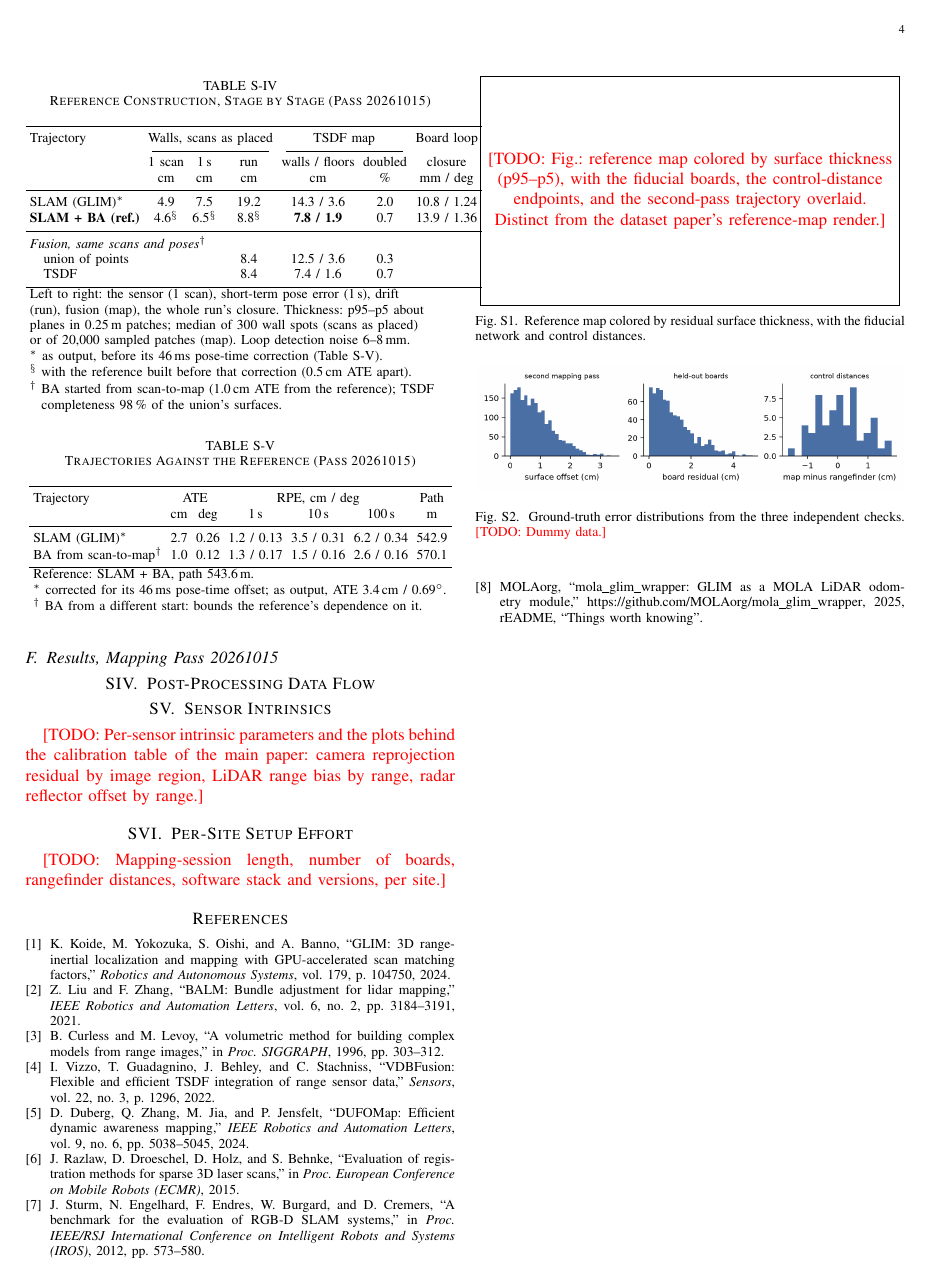
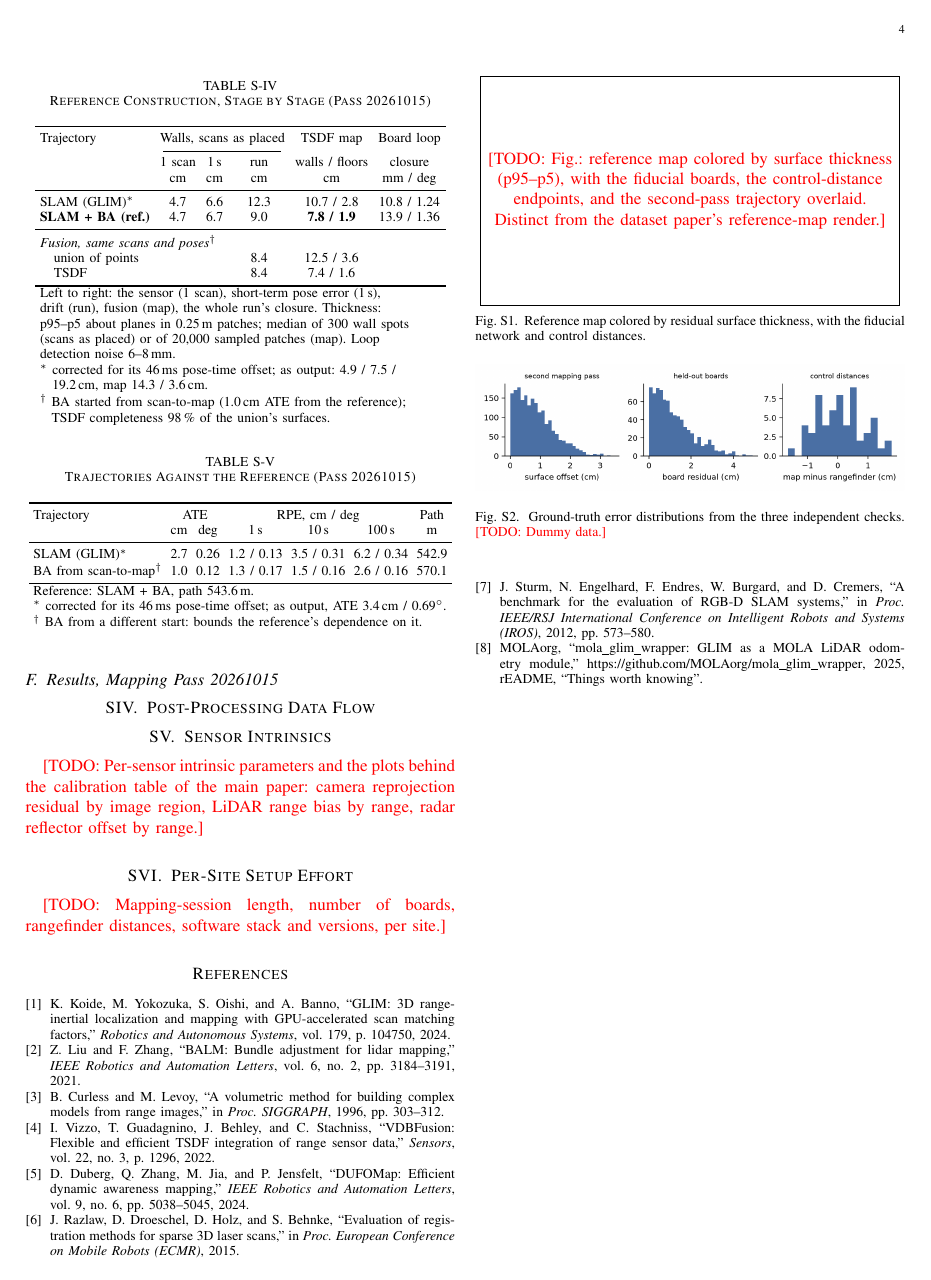
Before and after one commit to jorichee14/Others, a LaTeX paper (scoop_testbed_paper/supplementary.tex, which reads scoop_testbed_paper/tables/refmap_stages.tex): page 4 of 5. Compiled offline with pdfLaTeX.

Commit message:
Paper: stage table with GLIM corrected and the final reference throughout
Scans as placed (same 300 spots): GLIM corrected 4.7 / 6.6 / 12.3 cm,
reference 4.7 / 6.7 / 9.0 cm; TSDF map from GLIM corrected 10.7 / 2.8 cm
(reference 7.8 / 1.9); GLIM's loop closure 10.8 mm / 1.24 deg. As-output
GLIM in a footnote; no more mixed versions. Doubled-surface column dropped:
a smeared surface fills the gap between its copies, so it does not rank
the trajectories (0.6 vs 0.7 %). tau from 9.0 cm, still 8 cm.

Co-Authored-By: Claude Opus 5.5 <noreply@anthropic.com>
Claude-Session: https://claude.ai/code/session_01VemgbrpoRNyLKBeEk6r3sF

```diff
--- a/scoop_testbed_paper/tables/refmap_stages.tex
+++ b/scoop_testbed_paper/tables/refmap_stages.tex
@@ -1,37 +1,38 @@
 % Reference construction, mapping pass 20261015 (mobile_2, 1387 s, 544 m).
 % Read left to right: where a wall's spread comes from. Sources:
-% analysis/mapping/wall_build.py (scans as placed at 300 wall spots; the
-% reference's measured with the reference built before the 46 ms correction,
-% traj_lidar_ba_glim_v1.txt), map_quality.py on each TSDF map (20,000
-% sampled patches), odometry/mobile_2/*_loop_closure.json. Fusion rows: the
-% poses of the BA started from scan-to-map (traj_lidar_ba.txt).
+% analysis/mapping/wall_build.py (scans as placed at the same 300 wall
+% spots), map_quality.py on each TSDF map (20,000 sampled patches),
+% odometry/mobile_2/*_loop_closure.json. SLAM row: GLIM exported with its
+% 46 ms pose-time correction (traj_lidar.txt); reference: traj_lidar_ba_glim.txt.
+% Fusion rows: the poses of the BA started from scan-to-map (traj_lidar_ba.txt).
 \begin{table}[!t]
 \centering
 \caption{Reference Construction, Stage by Stage (Pass 20261015)}
 \label{tab:refmap_stages}
 \footnotesize
-\setlength{\tabcolsep}{2.5pt}
-\begin{tabular}{lcccccc}
+\setlength{\tabcolsep}{3pt}
+\begin{tabular}{lccccc}
 \toprule
-Trajectory & \multicolumn{3}{c}{Walls, scans as placed} & \multicolumn{2}{c}{TSDF map} & Board loop \\
-\cmidrule(lr){2-4}\cmidrule(lr){5-6}
- & 1 scan & 1\,s & run & walls / floors & doubled & closure \\
- & cm & cm & cm & cm & \% & mm / deg \\
+Trajectory & \multicolumn{3}{c}{Walls, scans as placed} & TSDF map & Board loop \\
+\cmidrule(lr){2-4}
+ & 1 scan & 1\,s & run & walls / floors & closure \\
+ & cm & cm & cm & cm & mm / deg \\
 \midrule
-SLAM (GLIM)$^\ast$         & 4.9 & 7.5 & 19.2 & 14.3 / 3.6 & 2.0 & 10.8 / 1.24 \\
-\textbf{SLAM + BA (ref.)}  & 4.6$^\S$ & 6.5$^\S$ & 8.8$^\S$ & \textbf{7.8 / 1.9} & 0.7 & 13.9 / 1.36 \\
+SLAM (GLIM)$^\ast$         & 4.7 & 6.6 & 12.3 & 10.7 / 2.8 & 10.8 / 1.24 \\
+\textbf{SLAM + BA (ref.)}  & 4.7 & 6.7 & 9.0  & \textbf{7.8 / 1.9} & 13.9 / 1.36 \\
 \midrule
-\multicolumn{7}{l}{\emph{Fusion, same scans and poses$^\dagger$}} \\
-\quad union of points      & & & 8.4 & 12.5 / 3.6 & 0.3 & \\
-\quad TSDF                 & & & 8.4 & 7.4 / 1.6  & 0.7 & \\
+\multicolumn{6}{l}{\emph{Fusion, same scans and poses$^\dagger$}} \\
+\quad union of points      & & & 8.4 & 12.5 / 3.6 & \\
+\quad TSDF                 & & & 8.4 & 7.4 / 1.6  & \\
 \bottomrule
-\multicolumn{7}{l}{Left to right: the sensor (1 scan), short-term pose error (1\,s), drift}\\
-\multicolumn{7}{l}{(run), fusion (map), the whole run's closure. Thickness: p95--p5 about}\\
-\multicolumn{7}{l}{planes in 0.25\,m patches; median of 300 wall spots (scans as placed)}\\
-\multicolumn{7}{l}{or of 20,000 sampled patches (map). Loop detection noise 6--8\,mm.}\\
-\multicolumn{7}{l}{$^\ast$ as output, before its 46\,ms pose-time correction (Table~\ref{tab:glim_vs_ref}).}\\
-\multicolumn{7}{l}{$^\S$ with the reference built before that correction (0.5\,cm ATE apart).}\\
-\multicolumn{7}{l}{$^\dagger$ BA started from scan-to-map (1.0\,cm ATE from the reference); TSDF}\\
-\multicolumn{7}{l}{\phantom{$^\dagger$} completeness 98\,\% of the union's surfaces.}
+\multicolumn{6}{l}{Left to right: the sensor (1 scan), short-term pose error (1\,s),}\\
+\multicolumn{6}{l}{drift (run), fusion (map), the whole run's closure. Thickness:}\\
+\multicolumn{6}{l}{p95--p5 about planes in 0.25\,m patches; median of 300 wall spots}\\
+\multicolumn{6}{l}{(scans as placed) or of 20,000 sampled patches (map). Loop}\\
+\multicolumn{6}{l}{detection noise 6--8\,mm.}\\
+\multicolumn{6}{l}{$^\ast$ corrected for its 46\,ms pose-time offset; as output: 4.9 / 7.5 /}\\
+\multicolumn{6}{l}{\phantom{$^\ast$} 19.2\,cm, map 14.3 / 3.6\,cm.}\\
+\multicolumn{6}{l}{$^\dagger$ BA started from scan-to-map (1.0\,cm ATE from the reference);}\\
+\multicolumn{6}{l}{\phantom{$^\dagger$} TSDF completeness 98\,\% of the union's surfaces.}
 \end{tabular}
 \end{table}
```
Also changed, not shown: scoop_testbed_paper/RESULTS_STATUS.md (+6 -3 lines), scoop_testbed_paper/sections/refmap_main.tex (+11 -12 lines), scoop_testbed_paper/supp/refmap_method.tex (+6 -5 lines), 1 other file.
